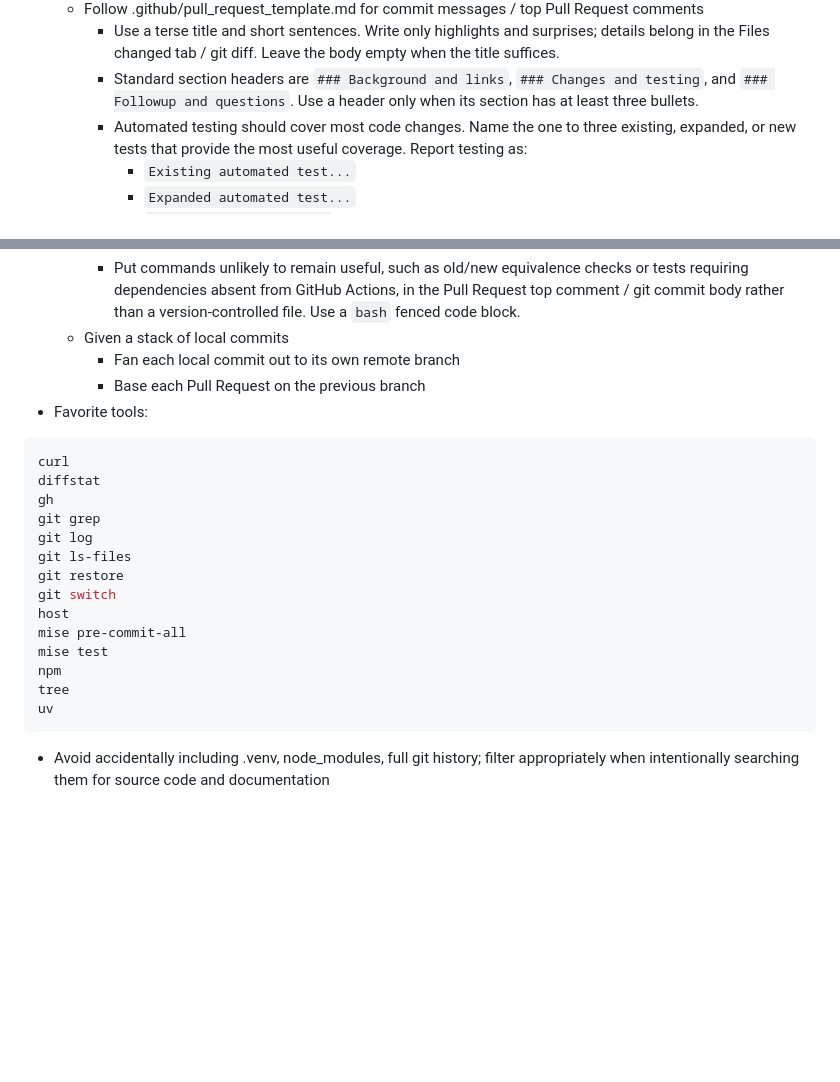
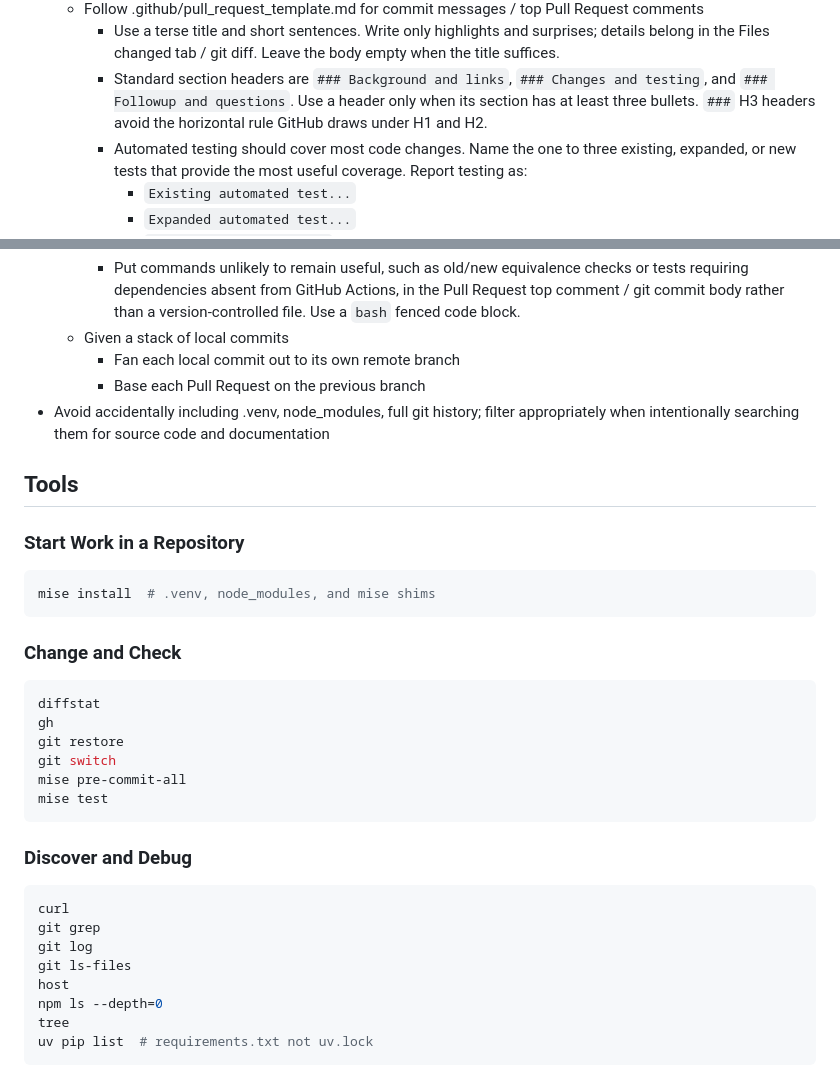
Before and after one commit to biobuddies/measles, a Markdown page: CONTRIBUTING.md, 2 parts joined by grey strips. Drawn GitHub-style; blank space fills up the shorter version.

Commit message:
Tools into sections (#94)
Co-authored-by: Claude <noreply@anthropic.com>

````diff
--- a/CONTRIBUTING.md
+++ b/CONTRIBUTING.md
@@ -98,7 +98,7 @@ simplest:
           suffices.
         * Standard section headers are `### Background and links`, `### Changes and testing`, and
           `### Followup and questions`. Use a header only when its section has at least three
-          bullets.
+          bullets. `###` H3 headers avoid the horizontal rule GitHub draws under H1 and H2.
         * Automated testing should cover most code changes. Name the one to three existing,
           expanded, or new tests that provide the most useful coverage. Report testing as:
             - `Existing automated test...`
@@ -116,22 +116,34 @@ simplest:
     - Given a stack of local commits
         * Fan each local commit out to its own remote branch
         * Base each Pull Request on the previous branch
-* Favorite tools:
+* Avoid accidentally including .venv, node_modules, full git history; filter appropriately when
+  intentionally searching them for source code and documentation
+
+## Tools
+
+### Start Work in a Repository
+```sh
+mise install  # .venv, node_modules, and mise shims
+```
+
+### Change and Check
+```sh
+diffstat
+gh
+git restore
+git switch
+mise pre-commit-all
+mise test
+```
+
+### Discover and Debug
 ```sh
 curl
-diffstat
-gh
 git grep
 git log
 git ls-files
-git restore
-git switch
 host
-mise pre-commit-all
-mise test
-npm
+npm ls --depth=0
 tree
-uv
+uv pip list  # requirements.txt not uv.lock
 ```
-* Avoid accidentally including .venv, node_modules, full git history; filter appropriately when
-  intentionally searching them for source code and documentation
````
Also changed, not shown: {{cookiecutter.dot}}/CONTRIBUTING.md (+24 -12 lines).
